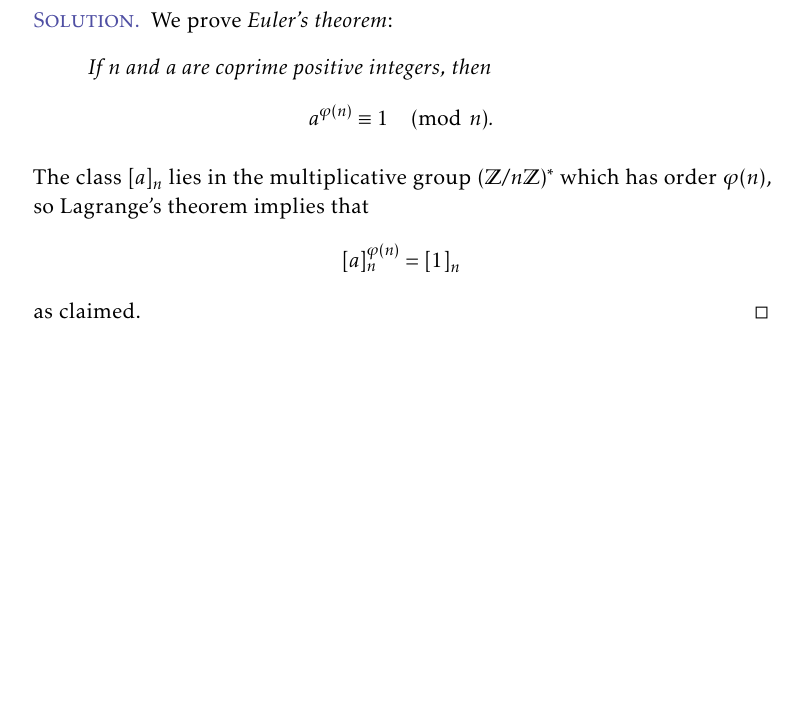
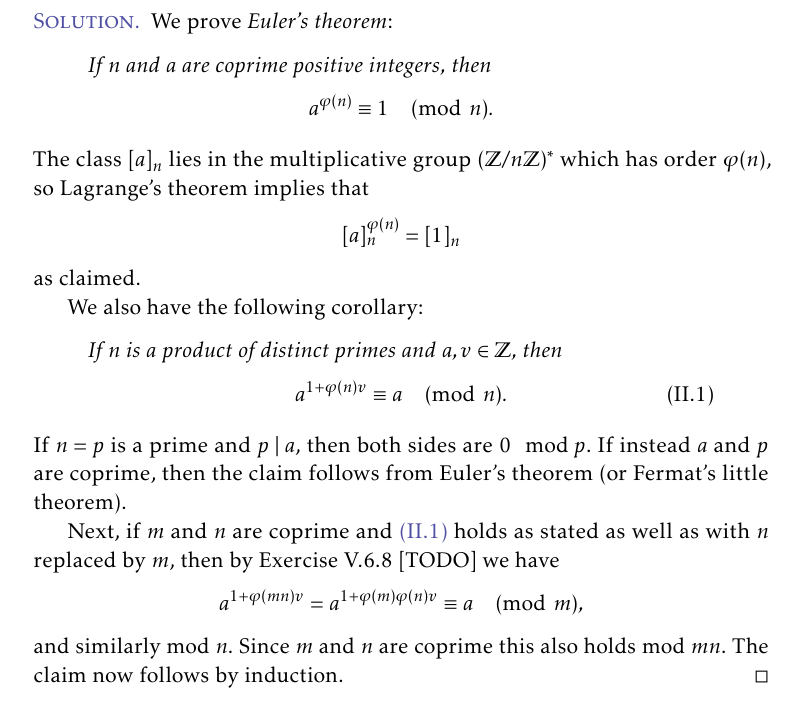
Before and after one commit to dnhansen/aluffi-algebra, a LaTeX thesis (aluffi-exercises.tex): part of page 24 of 72, cut so that both start at the same text, the shorter picture padded with empty space. The pictures show the PDF file aluffi-exercises.pdf that the author committed with the source.

Commit message:
Corollary to Euler's theorem.

```diff
--- a/aluffi-exercises.tex
+++ b/aluffi-exercises.tex
@@ -1507,6 +1507,29 @@ Exercise~8.14 is solved by the same argument.
     \end{equation*}
     %
     as claimed.
+
+    We also have the following corollary:
+    %
+    \begin{displaytheorem}
+        If $n$ is a product of distinct primes and $a,v \in \ints$, then
+        %
+        \begin{equation}
+            \label{eq:Eulers-theorem-corollary}
+            a^{1+\phi(n)v} \equiv a \pmod n.
+        \end{equation}
+    \end{displaytheorem}
+    %
+    If $n = p$ is a prime and $p \divides a$, then both sides are $0 \mod p$. If instead $a$ and $p$ are coprime, then the claim follows from Euler's theorem (or Fermat's little theorem).
+
+    Next, if $m$ and $n$ are coprime and \cref{eq:Eulers-theorem-corollary} holds as stated as well as with $n$ replaced by $m$, then by Exercise~V.6.8 [TODO] we have
+    %
+    \begin{equation*}
+        a^{1+\phi(mn)v}
+            = a^{1+\phi(m)\phi(n)v}
+            \equiv a \pmod m,
+    \end{equation*}
+    %
+    and similarly mod $n$. Since $m$ and $n$ are coprime this also holds mod $mn$. The claim now follows by induction.
 \end{solution}
 
 
```
Also changed, not shown: aluffi-exercises.pdf.
